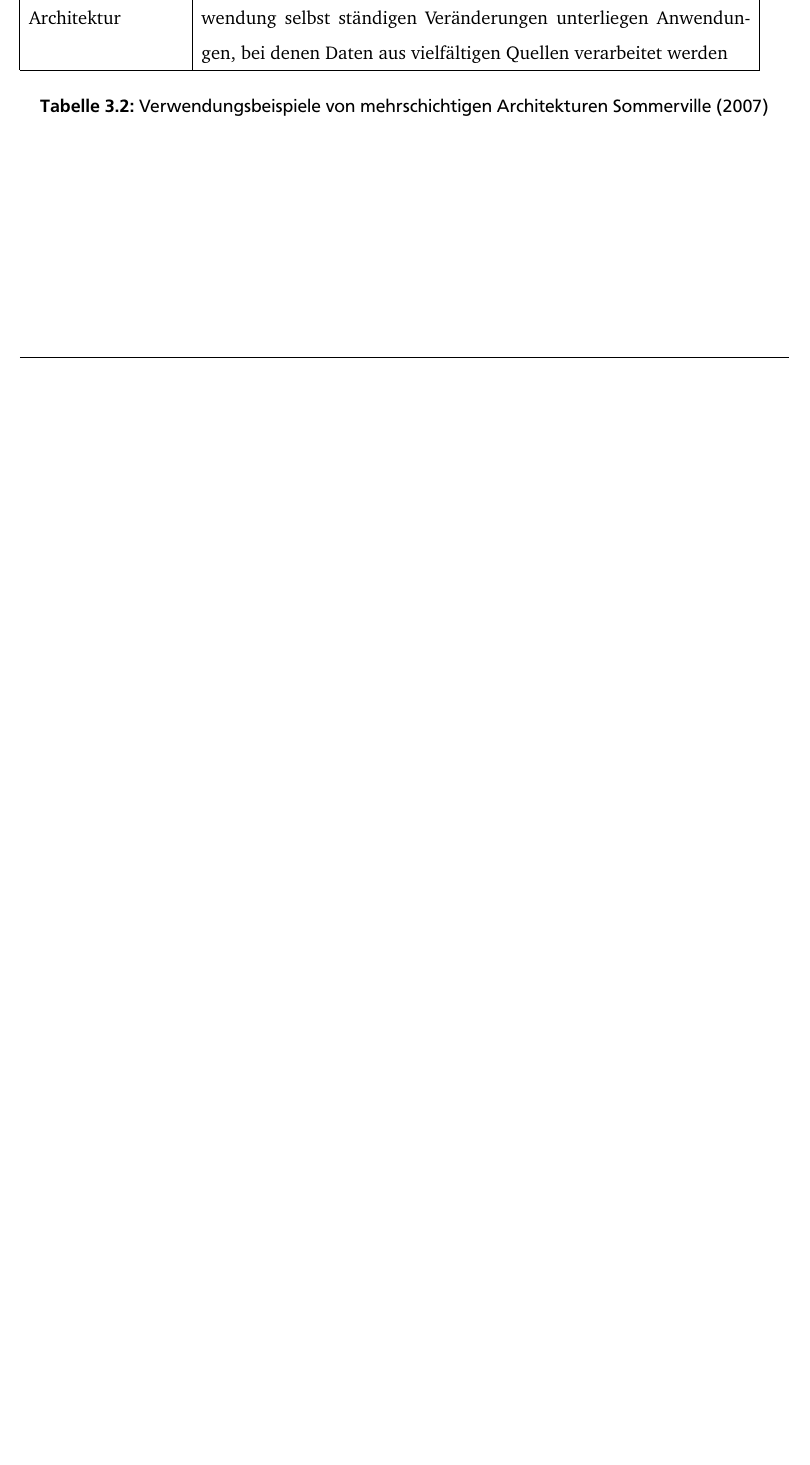
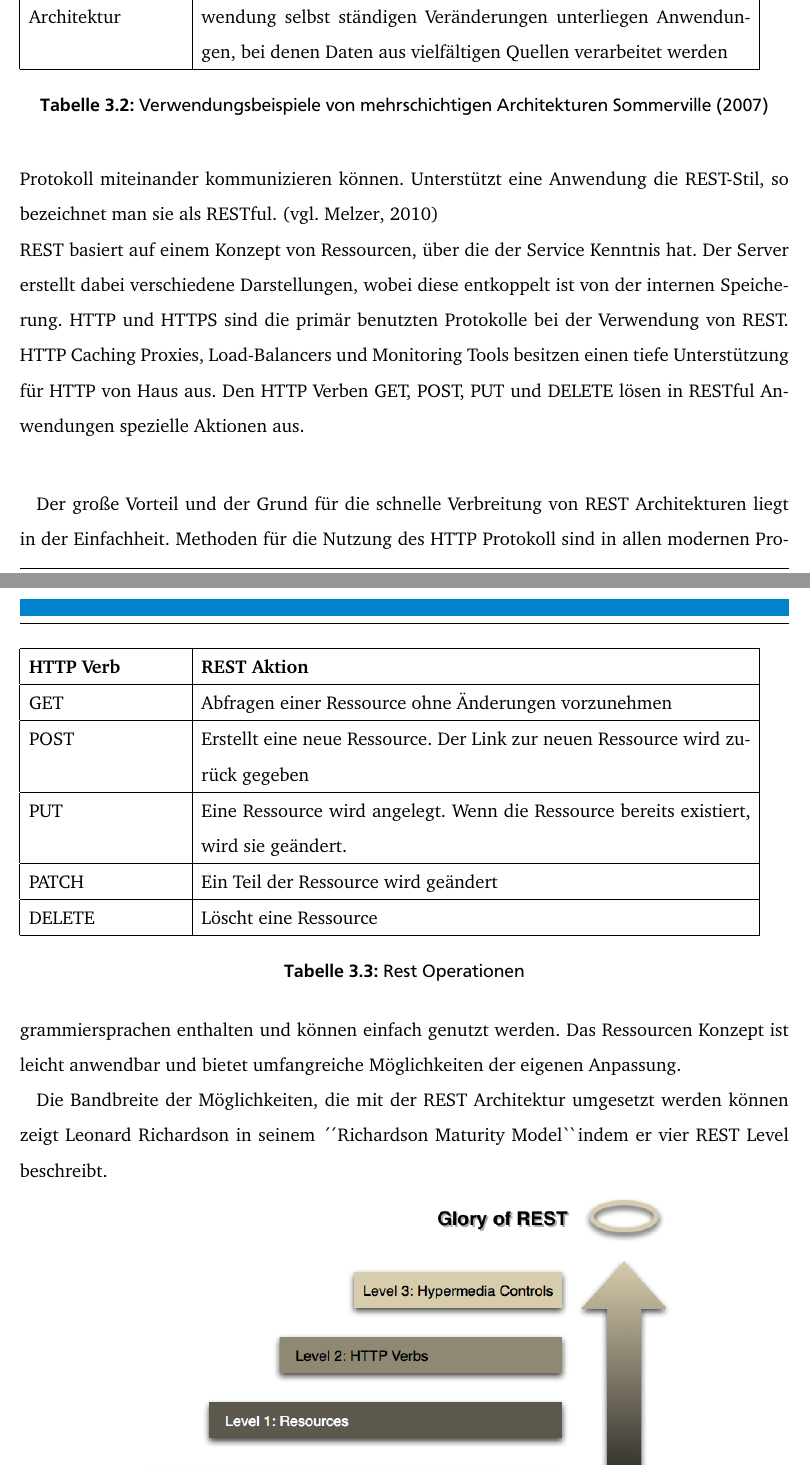
Before and after one commit to zorkin82/Finale, a LaTeX thesis (Arbeit/Thesis.tex, which reads Arbeit/Cloud.tex): part of page 37 of 44 before the commit and two parts of pages 34 and 35 of 40 after it, the two joined at a grey line, cut so that both start at the same text, the shorter picture padded with empty space. The pictures show the PDF file Arbeit/Thesis.pdf that the author committed with the source.

Commit message:
- REST erklärung angefügt

```diff
--- a/Arbeit/Cloud.tex
+++ b/Arbeit/Cloud.tex
@@ -388,3 +388,44 @@ Für das Verständnis, welche Prinzipien sich für eine SaaS-Anwendung eignen, w
 	Neben den beiden oben genannten Architekturen hat sich eine weitere Form verbreitet. Bei der dienstbasierten Architektur spricht man von einem Architekturmuster aus dem Bereich der verteilten Systeme. Der Schwerpunkt wird dabei auf eigenständige Dienste als primäre Komponente gelegt, auf die über eine Art Remote-Protokoll zugegriffen werden kann. Die Art des Protokolls ist dabei nicht festgelegt oder auf eines beschränkt wie z.B. Representational State Transfer (REST), Simple Object Access Protocol (SOAP), Advanced Message Queuing Protokol (AMQP) oder andere geschehen.
 	Dienstbasierten Architekturen werden signifikante Vorteile im Bezug auf Skalierbarkeit, Entkopplung, Kontrolle über die Entwicklung, Testing und Deployment zugeschrieben. Verteilte Systeme tendieren zudem dazu weniger abhängig und besser modular aufgebaut zu sein. Im Zusammenhang mit dienstabasierten Architekturen bedeutet das, das jeder Dienst eine in sich geschlossen Einheit bildet, sie selbst designed, entwickelt, getestet und ausgeliefert wird.  Abhängigkeiten zu anderen Komponenten sollten dabei nicht, oder nur minimal bestehen. \\
 	Diese Vorteile bringen jedoch auch einige Nachteile mit sich, so zählen erhöhte Komplexität und höhere initiale Kosten zu den meist genannten Argumenten.
+
+	\paragraph{Representalional State Transfer (REST)}
+		REST wurde erstmals von 2000 Roy Thomas Fielding in seiner Dissertation beschrieben. Im Gegensatz zu bekannten Protokollen wie Simple Object Access Protokol (SOAP) oder XML-RPC handelt es sich bei REST um einen Architekturstil, wie Anwendungen basierend auf dem HTTP Protokoll miteinander kommunizieren können. Unterstützt eine Anwendung die REST-Stil, so bezeichnet man sie als RESTful.
+		\cite[vgl.][]{Melzer.2010} \\
+		REST basiert auf einem Konzept von Ressourcen, über die der Service Kenntnis hat. Der Server erstellt dabei verschiedene Darstellungen, wobei diese entkoppelt ist von der internen Speicherung.
+		HTTP und HTTPS sind die primär benutzten Protokolle bei der Verwendung von REST. HTTP Caching Proxies, Load-Balancers und Monitoring Tools besitzen einen tiefe Unterstützung für HTTP von Haus aus.
+		Den HTTP Verben GET, POST, PUT und DELETE lösen in RESTful Anwendungen spezielle Aktionen aus.
+		\\
+
+		\begin{table}[h]
+
+		\begin{tabular}{|p{3.5cm}|p{12.5cm}|}
+		\hline
+		\textbf{HTTP Verb} & \textbf{REST Aktion} \\
+		\hline
+		GET & Abfragen einer Ressource ohne Änderungen vorzunehmen \\
+		\hline
+		POST & Erstellt eine neue Ressource. Der Link zur neuen Ressource wird zurück gegeben \\
+		\hline
+		PUT & Eine Ressource wird angelegt. Wenn die Ressource bereits existiert, wird sie geändert. \\
+		\hline
+		PATCH & Ein Teil der Ressource wird geändert \\
+		\hline
+		DELETE & Löscht eine Ressource \\
+		\hline
+		\end{tabular}
+		\caption{Rest Operationen}
+		\end{table}
+
+		Der große Vorteil und der Grund für die schnelle Verbreitung von REST Architekturen liegt in der Einfachheit. Methoden für die Nutzung des HTTP Protokoll sind in allen modernen Programmiersprachen enthalten und können einfach genutzt werden. Das Ressourcen Konzept ist leicht anwendbar und bietet umfangreiche Möglichkeiten der eigenen Anpassung.
+
+		Die Bandbreite der Möglichkeiten, die mit der REST Architektur umgesetzt werden können zeigt Leonard Richardson in seinem \textacutedbl Richardson Maturity Model\textgravedbl indem er vier REST Level beschreibt.
+
+		\begin{figure}[h]
+			\centering
+			\includegraphics[width=0.7\linewidth]{images/Richardson_Maturity_Model}
+			\caption{Richardson Maturity Model}
+			\label{fig:Richardson_Maturity_Model}
+		\end{figure}
+
+		\cite[vgl.][]{Fowler.2010}
```
Also changed, not shown: Arbeit/Thesis.tex (+7 -7 lines), Arbeit/Thesis.bbl, Arbeit/Thesis.pdf, 13 other files.
